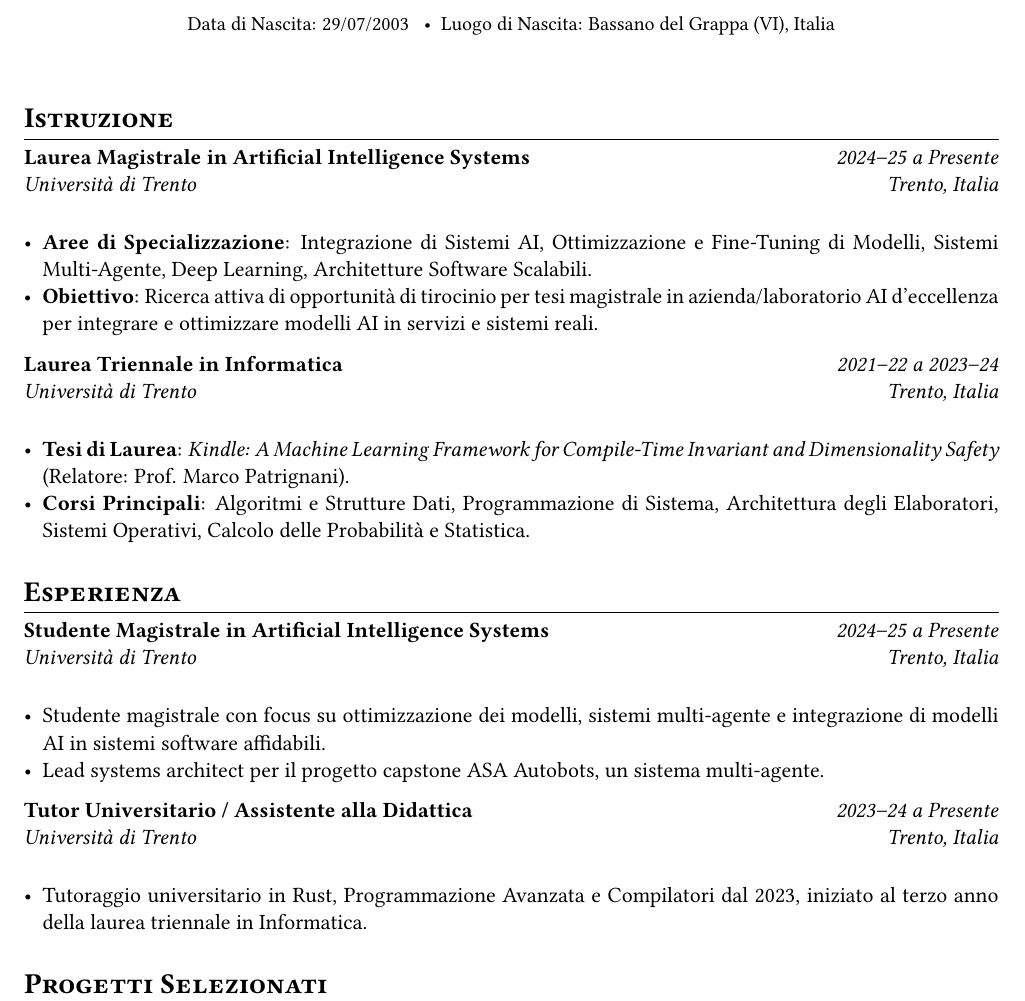
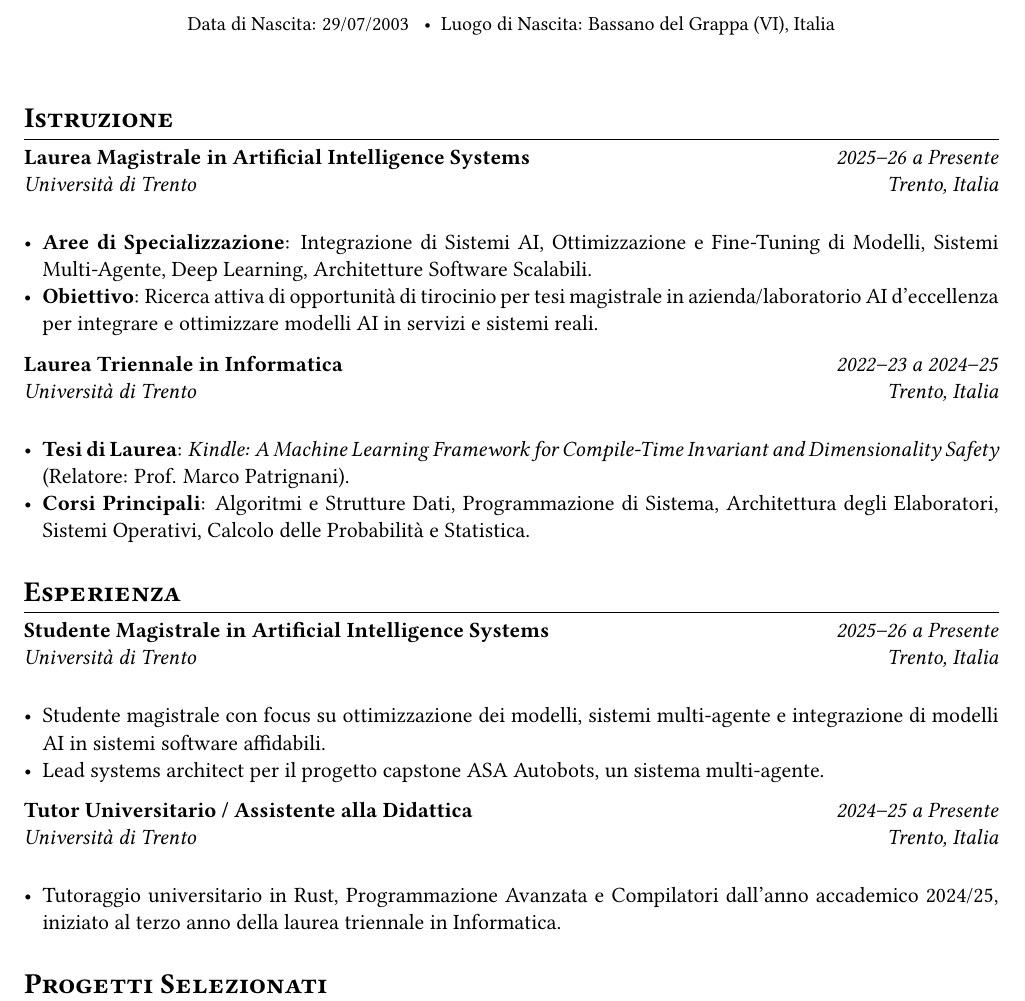
Before and after one commit to xupremix/portfolio, a LaTeX CV (cv-latex/cv-it-it.tex, which reads cv-latex/content/education-it.tex, cv-latex/content/experience-it.tex): part of page 1 of 2, cut so that both start at the same text. Compiled offline with pdfLaTeX.

Commit message:
Align education timeline with academic years

```diff
--- a/cv-latex/content/education-it.tex
+++ b/cv-latex/content/education-it.tex
@@ -2,7 +2,7 @@
 
 \cveducation
   {Laurea Magistrale in Artificial Intelligence Systems}
-  {2024--25 a Presente}
+  {2025--26 a Presente}
   {Università di Trento}
   {Trento, Italia}
   {
@@ -14,7 +14,7 @@
 
 \cveducation
   {Laurea Triennale in Informatica}
-  {2021--22 a 2023--24}
+  {2022--23 a 2024--25}
   {Università di Trento}
   {Trento, Italia}
   {
--- a/cv-latex/content/experience-it.tex
+++ b/cv-latex/content/experience-it.tex
@@ -2,7 +2,7 @@
 
 \cvexperience
   {Studente Magistrale in Artificial Intelligence Systems}
-  {2024--25 a Presente}
+  {2025--26 a Presente}
   {Università di Trento}
   {Trento, Italia}
   {
@@ -14,11 +14,11 @@
 
 \cvexperience
   {Tutor Universitario / Assistente alla Didattica}
-  {2023--24 a Presente}
+  {2024--25 a Presente}
   {Università di Trento}
   {Trento, Italia}
   {
     \begin{itemize}
-        \item Tutoraggio universitario in Rust, Programmazione Avanzata e Compilatori dal 2023, iniziato al terzo anno della laurea triennale in Informatica.
+        \item Tutoraggio universitario in Rust, Programmazione Avanzata e Compilatori dall'anno accademico 2024/25, iniziato al terzo anno della laurea triennale in Informatica.
     \end{itemize}
   }
```
Also changed, not shown: cv-latex/content/education-en.tex (+2 -2 lines), cv-latex/content/experience-en.tex (+3 -3 lines), cv-latex/cv-eu-en.pdf, cv-latex/cv-eu-it.pdf, cv-latex/cv-it-en.pdf, cv-latex/cv-it-it.pdf, 10 other files.
